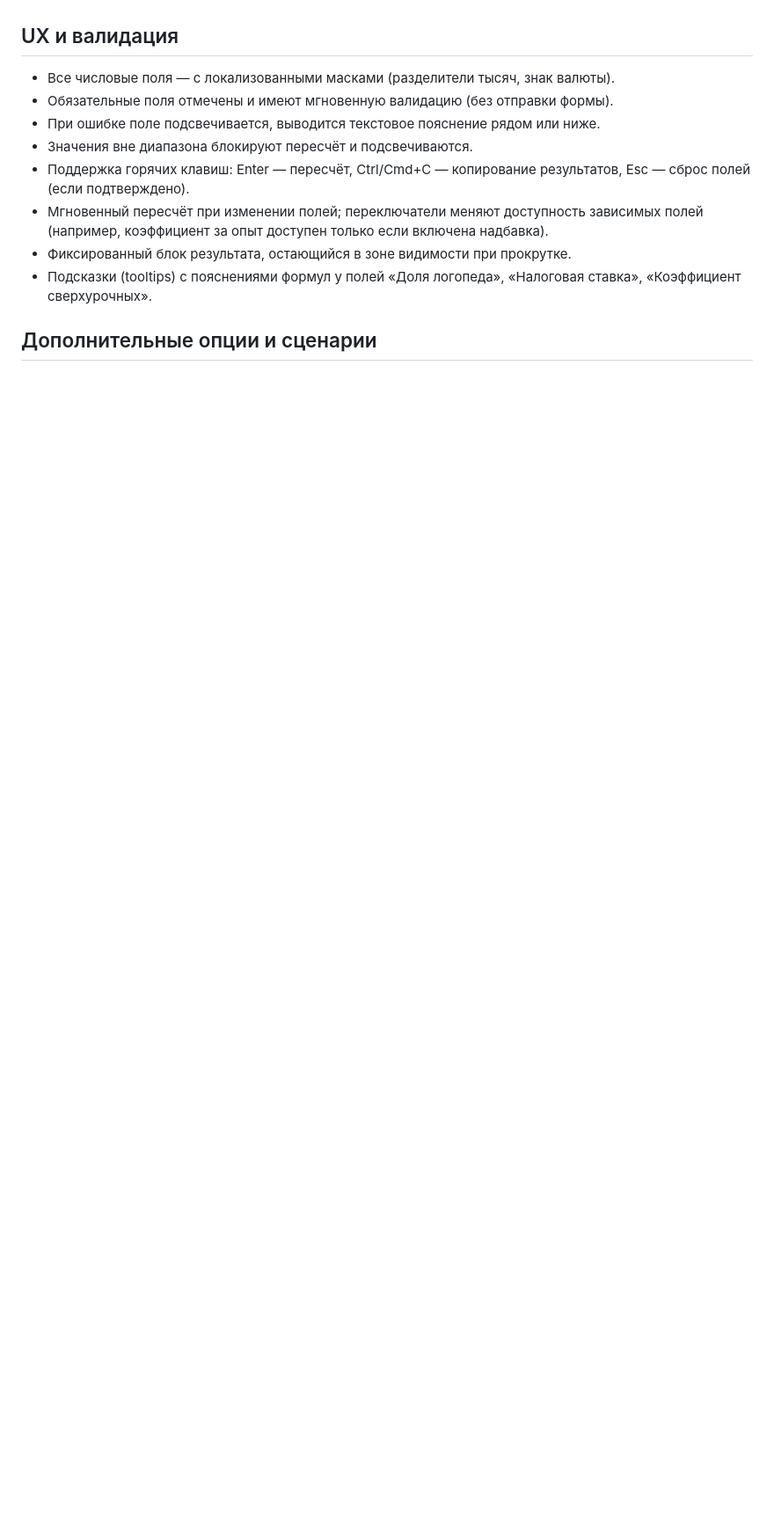
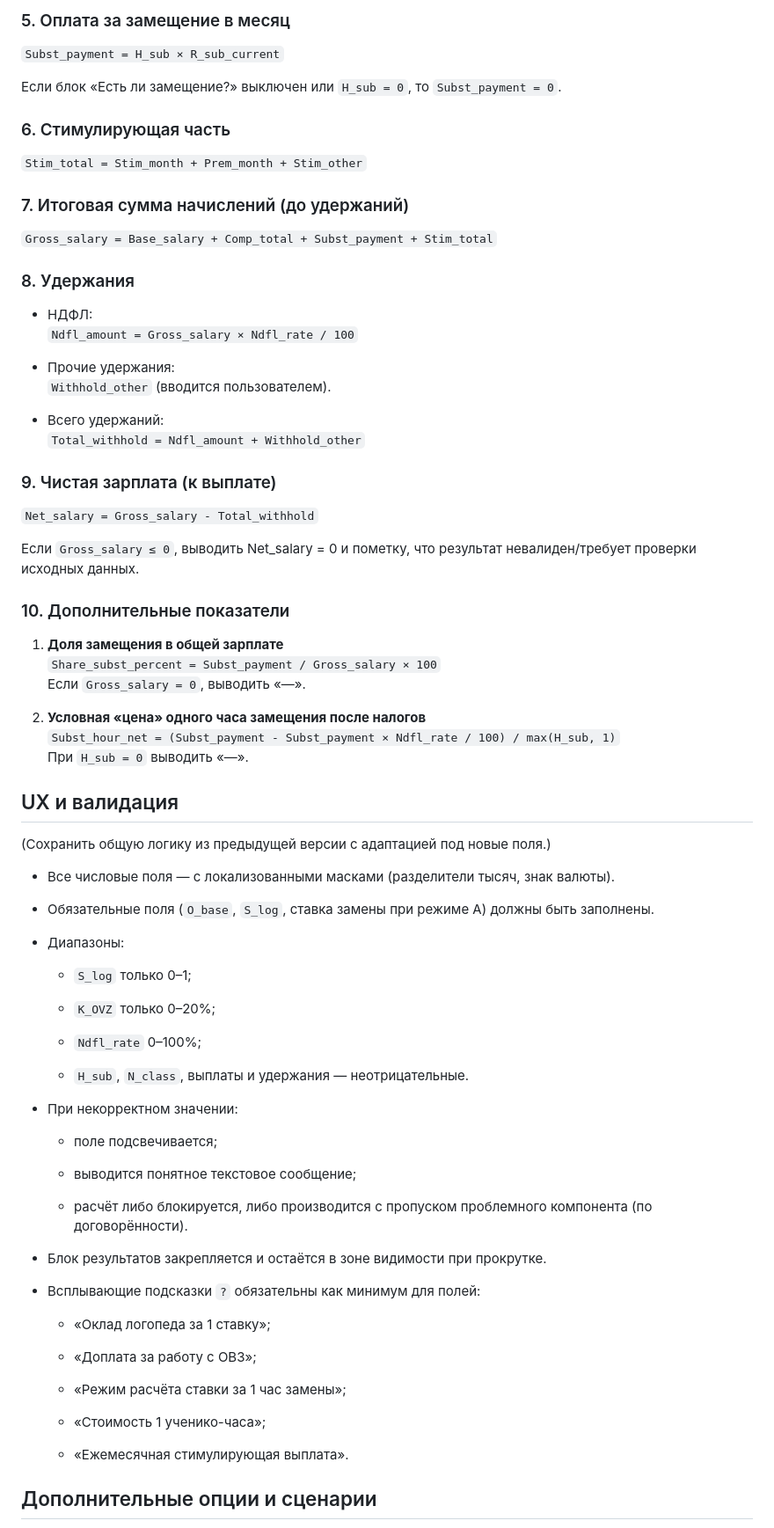
Before and after one commit to d1249/speech_therapist_salary_calc, a Markdown page: docs/requirements.md, the part around the change printed below. Shown: that part at 88% size. Rendered like a GitHub page; blank space fills up the shorter version.

```diff
--- a/docs/requirements.md
+++ b/docs/requirements.md
@@ -56,12 +161,85 @@
+### 5. Оплата за замещение в месяц
+
+`Subst_payment = H_sub × R_sub_current`
+
+Если блок «Есть ли замещение?» выключен или `H_sub = 0`, то `Subst_payment = 0`.
+
+### 6. Стимулирующая часть
+
+`Stim_total = Stim_month + Prem_month + Stim_other`
+
+### 7. Итоговая сумма начислений (до удержаний)
+
+`Gross_salary = Base_salary + Comp_total + Subst_payment + Stim_total`
+
+### 8. Удержания
+
+- НДФЛ:
+    `Ndfl_amount = Gross_salary × Ndfl_rate / 100`
+
+- Прочие удержания:
+    `Withhold_other` (вводится пользователем).
+
+- Всего удержаний:
+    `Total_withhold = Ndfl_amount + Withhold_other`
+
+
+### 9. Чистая зарплата (к выплате)
+
+`Net_salary = Gross_salary - Total_withhold`
+
+Если `Gross_salary ≤ 0`, выводить Net_salary = 0 и пометку, что результат невалиден/требует проверки исходных данных.
+
+### 10. Дополнительные показатели
+
+1. **Доля замещения в общей зарплате**
+    `Share_subst_percent = Subst_payment / Gross_salary × 100`
+    Если `Gross_salary = 0`, выводить «—».
+
+2. **Условная «цена» одного часа замещения после налогов**
+    `Subst_hour_net = (Subst_payment - Subst_payment × Ndfl_rate / 100) / max(H_sub, 1)`
+    При `H_sub = 0` выводить «—».
+
 
 ## UX и валидация
+
+(Сохранить общую логику из предыдущей версии с адаптацией под новые поля.)
+
 - Все числовые поля — с локализованными масками (разделители тысяч, знак валюты).
-- Обязательные поля отмечены и имеют мгновенную валидацию (без отправки формы).
-- При ошибке поле подсвечивается, выводится текстовое пояснение рядом или ниже.
-- Значения вне диапазона блокируют пересчёт и подсвечиваются.
-- Поддержка горячих клавиш: Enter — пересчёт, Ctrl/Cmd+C — копирование результатов, Esc — сброс полей (если подтверждено).
-- Мгновенный пересчёт при изменении полей; переключатели меняют доступность зависимых полей (например, коэффициент за опыт доступен только если включена надбавка).
-- Фиксированный блок результата, остающийся в зоне видимости при прокрутке.
-- Подсказки (tooltips) с пояснениями формул у полей «Доля логопеда», «Налоговая ставка», «Коэффициент сверхурочных».
+
+- Обязательные поля (`O_base`, `S_log`, ставка замены при режиме A) должны быть заполнены.
+
+- Диапазоны:
+
+    - `S_log` только 0–1;
+
+    - `K_OVZ` только 0–20%;
+
+    - `Ndfl_rate` 0–100%;
+
+    - `H_sub`, `N_class`, выплаты и удержания — неотрицательные.
+
+- При некорректном значении:
+
+    - поле подсвечивается;
+
+    - выводится понятное текстовое сообщение;
+
+    - расчёт либо блокируется, либо производится с пропуском проблемного компонента (по договорённости).
+
+- Блок результатов закрепляется и остаётся в зоне видимости при прокрутке.
+
+- Всплывающие подсказки `?` обязательны как минимум для полей:
+
+    - «Оклад логопеда за 1 ставку»;
+
+    - «Доплата за работу с ОВЗ»;
+
+    - «Режим расчёта ставки за 1 час замены»;
+
+    - «Стоимость 1 ученико-часа»;
+
+    - «Ежемесячная стимулирующая выплата».
+
 
 ## Дополнительные опции и сценарии
```
Also changed, not shown: other parts of docs/requirements.md (+160 -51 lines).
